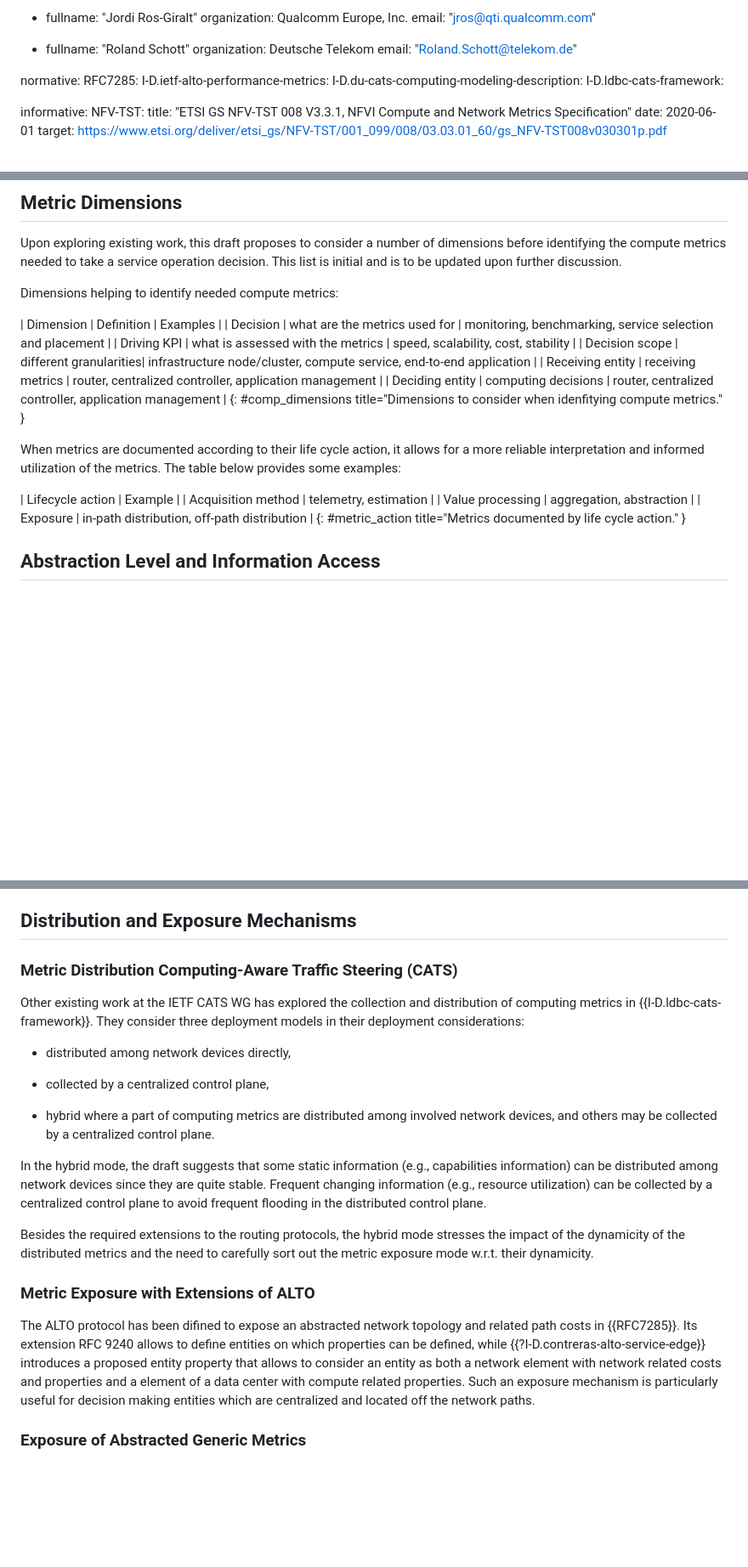
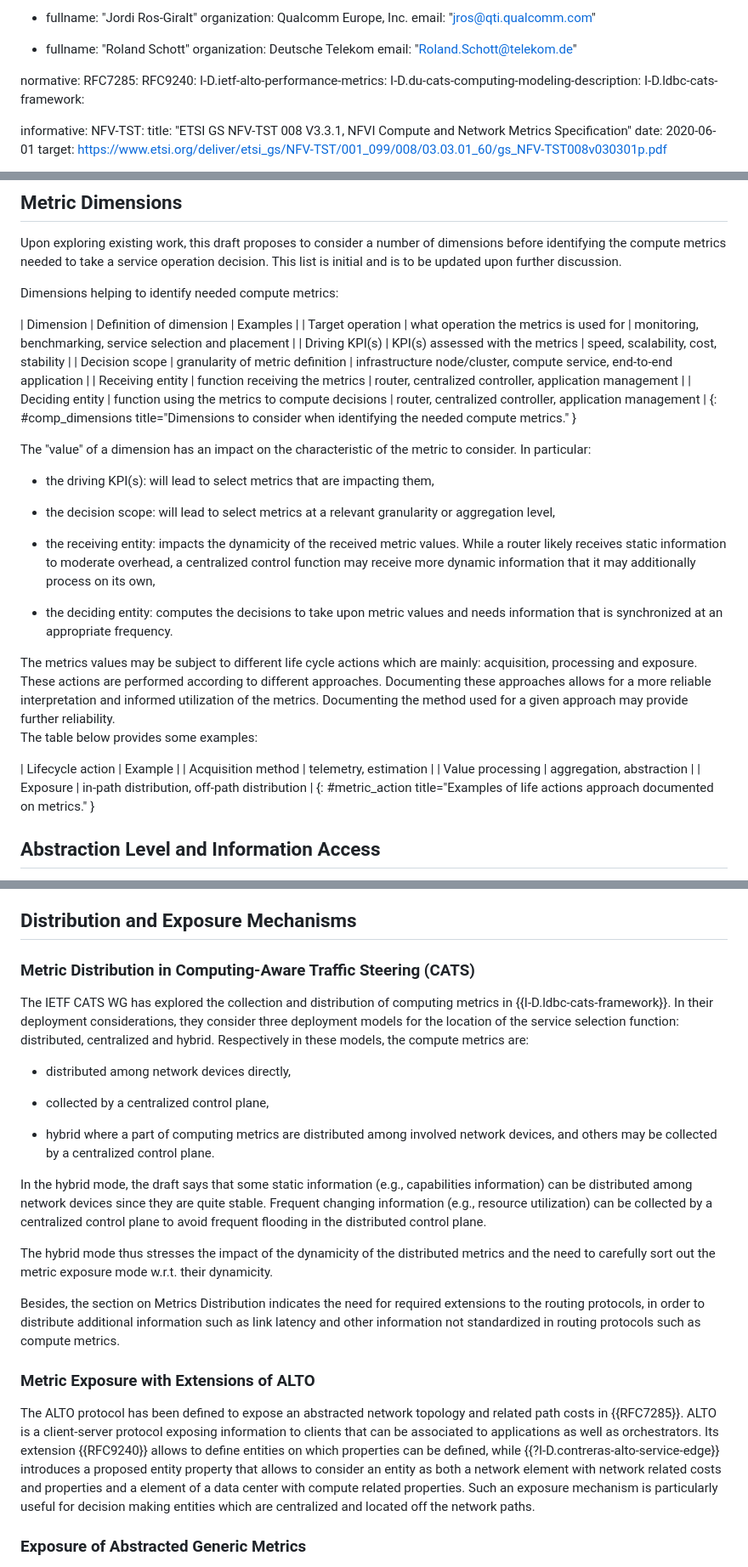
Before and after one commit to giralt/draft-xxx-operational-compute-metrics, a Markdown page: draft-rcr-opsawg-operational-compute-metrics.md, 3 parts joined by grey strips. Shown: that part at 85% size. Drawn GitHub-style; blank space fills up the shorter version.

```diff
--- a/draft-rcr-opsawg-operational-compute-metrics.md
+++ b/draft-rcr-opsawg-operational-compute-metrics.md
@@ -46,6 +46,7 @@ author:
 
 normative:
   RFC7285:
+  RFC9240:
   I-D.ietf-alto-performance-metrics:
   I-D.du-cats-computing-modeling-description:
   I-D.ldbc-cats-framework:
@@ -472,23 +473,32 @@ This list is initial and is to be updated upon further discussion.
 
 Dimensions helping to identify needed compute metrics:
 
-| Dimension	 | Definition	| Examples |
-| Decision	 | what are the metrics used for | monitoring, benchmarking, service selection and placement |
-| Driving KPI | what is assessed with the metrics | speed, scalability, cost, stability |
-| Decision scope | different granularities| infrastructure node/cluster, compute service, end-to-end application  |
-| Receiving entity | receiving metrics  | router, centralized controller, application management |
-| Deciding entity | computing decisions | router, centralized controller, application management |
-{: #comp_dimensions title="Dimensions to consider when idenfitying compute metrics." }
+| Dimension	 | Definition of dimension	| Examples |
+| Target operation	 | what operation the metrics is used for | monitoring, benchmarking, service selection and placement |
+| Driving KPI(s) | KPI(s) assessed with the metrics | speed, scalability, cost, stability |
+| Decision scope | granularity of metric definition | infrastructure node/cluster, compute service, end-to-end application  |
+| Receiving entity | function receiving the metrics  | router, centralized controller, application management |
+| Deciding entity | function using the metrics to compute decisions | router, centralized controller, application management |
+{: #comp_dimensions title="Dimensions to consider when identifying the needed compute metrics." }
 
-When metrics are documented according to their life cycle action, it allows for
-a more reliable interpretation and informed utilization of the metrics.
+The "value" of a dimension has an impact on the characteristic of the metric to consider. In particular:
+
+- the driving KPI(s): will lead to select metrics that are impacting them,
+
+- the decision scope: will lead to select metrics at a relevant granularity or aggregation level,
+
+- the receiving entity: impacts the dynamicity of the received metric values. While a router likely receives static information to moderate overhead, a centralized control function may receive more dynamic information that it may additionally process on its own,
+
+- the deciding entity: computes the decisions to take upon metric values and needs information that is synchronized at an appropriate frequency.
+
+The metrics values may be subject to different life cycle actions which are mainly: acquisition, processing and exposure. These actions are performed according to different approaches. Documenting these approaches allows for a more reliable interpretation and informed utilization of the metrics. Documenting the method used for a given approach may provide further reliability.
 The table below provides some examples:
 
 | Lifecycle action	 | Example	|
 | Acquisition method  | telemetry, estimation |
 | Value processing 	 | aggregation, abstraction |
 | Exposure            | in-path distribution, off-path distribution |
-{: #metric_action title="Metrics documented by life cycle action." }
+{: #metric_action title="Examples of life actions approach documented on metrics." }
 
 ## Abstraction Level and Information Access
 
@@ -508,9 +518,9 @@ These scenarios further drive the selection of metrics upon the above mentioned
 
 ## Distribution and Exposure Mechanisms
 
-### Metric Distribution Computing-Aware Traffic Steering (CATS)
+### Metric Distribution in Computing-Aware Traffic Steering (CATS)
 
-Other existing work at the IETF CATS WG has explored the collection and distribution of computing metrics in {{I-D.ldbc-cats-framework}}. They consider three deployment models in their deployment considerations:
+The IETF CATS WG has explored the collection and distribution of computing metrics in {{I-D.ldbc-cats-framework}}. In their deployment considerations, they consider three deployment models for the location of the service selection function: distributed, centralized and hybrid. Respectively in these models, the compute metrics are:
 
 - distributed among network devices directly,
 
@@ -518,13 +528,15 @@ Other existing work at the IETF CATS WG has explored the collection and distribu
 
 - hybrid where a part of computing metrics are distributed among involved network devices, and others may be collected by a centralized control plane.
 
-In the hybrid mode, the draft suggests that some static information (e.g., capabilities information) can be distributed among network devices since they are quite stable. Frequent changing information (e.g., resource utilization) can be collected by a centralized control plane to avoid frequent flooding in the distributed control plane.
+In the hybrid mode, the draft says that some static information (e.g., capabilities information) can be distributed among network devices since they are quite stable. Frequent changing information (e.g., resource utilization) can be collected by a centralized control plane to avoid frequent flooding in the distributed control plane.
 
-Besides the required extensions to the routing protocols, the hybrid mode stresses the impact of the dynamicity of the distributed metrics and the need to carefully sort out the metric exposure mode w.r.t. their dynamicity.
+The hybrid mode thus stresses the impact of the dynamicity of the distributed metrics and the need to carefully sort out the metric exposure mode w.r.t. their dynamicity.
+
+Besides, the section on Metrics Distribution indicates the need for required extensions to the routing protocols, in order to distribute additional information such as link latency and other information not standardized in routing protocols such as compute metrics.
 
 ### Metric Exposure with Extensions of ALTO
 
-The ALTO protocol has been difined to expose an abstracted network topology and related path costs in {{RFC7285}}. Its extension RFC 9240 allows to define entities on which properties can be defined, while {{?I-D.contreras-alto-service-edge}} introduces a proposed entity property that allows to consider an entity as both a network element with network related costs and properties and a element of a data center with compute related properties. Such an exposure mechanism is particularly useful for decision making entities which are centralized and located off the network paths.
+The ALTO protocol has been defined to expose an abstracted network topology and related path costs in {{RFC7285}}. ALTO is a client-server protocol exposing information to clients that can be associated to applications as well as orchestrators. Its extension {{RFC9240}} allows to define entities on which properties can be defined, while {{?I-D.contreras-alto-service-edge}} introduces a proposed entity property that allows to consider an entity as both a network element with network related costs and properties and a element of a data center with compute related properties. Such an exposure mechanism is particularly useful for decision making entities which are centralized and located off the network paths.
 
 ### Exposure of Abstracted Generic Metrics
 In some cases, whether due to unavailable information details or for the sake of simplicity, a consumer may need reliable but simple guidance to select a service. To this end, abstracted generic metrics may be useful.
```
